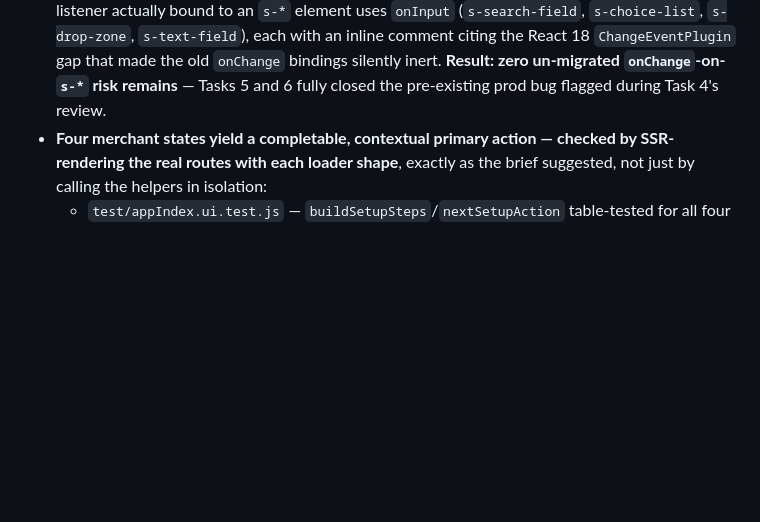
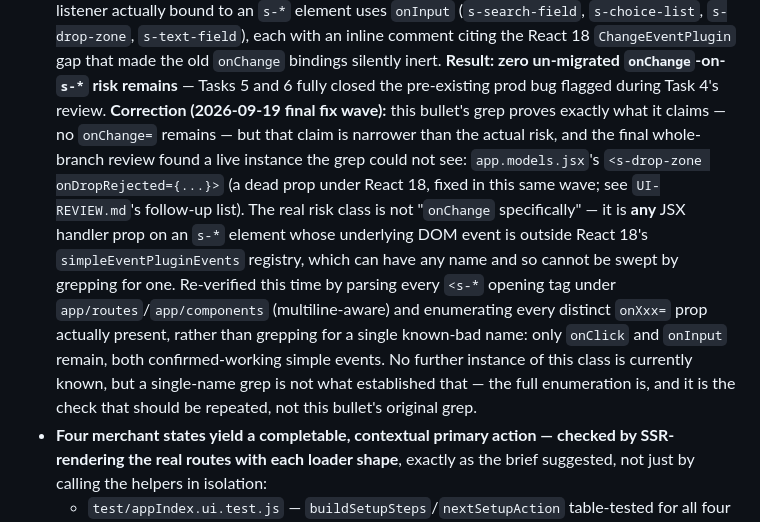
Before and after one commit to ramyysameh/AR-sunglasses, a Markdown page: docs/qa/polaris-ux-acceptance.md, the part around the change. GitHub-like rendering; blank space fills up the shorter version.

```diff
--- a/docs/qa/polaris-ux-acceptance.md
+++ b/docs/qa/polaris-ux-acceptance.md
@@ -94,6 +94,7 @@ A docs-verified-valid snippet fails identically to everything else below. This i
 - **Icon-only controls have accessible names.** `grep -rn "s-button" ... | grep "icon="` found 8 icon-bearing `<s-button>` usages. Seven have a visible text child (`Change product`/`Select product`, `Open on this computer`, `Change model`, `Remove try-on`, `Rename`, `Delete`) so an `accessibilityLabel` is not required by Shopify's own guidance; the one genuinely icon-only button (`ProductIndex.jsx:107-112`, the row's kebab/`menu-vertical` action trigger) does carry `accessibilityLabel={`Actions for ${m.product?.title ?? 'product'}`}`. No icon-only control was found without a label.
 - **No stray raw admin anchors.** `grep -rn '<a href' app/routes app/components` returns exactly three hits: `app/routes/app.jsx:55` (the deliberate no-subscription top-level recovery fallback, already documented in code comments as intentionally not `s-link`/`TopLevelAdminAction`) and two `mailto:` links in `privacy.jsx` (a static support page, not an admin-navigation destination). `grep -rn "admin.shopify.com"` across `app/routes app/components` returns nothing — every admin URL is constructed through a helper and rendered via `TopLevelAdminAction`, used consistently in `app._index.jsx`, `app.products.jsx`, `app.additional.jsx`, `ModelFitReview.jsx`, `ProductIndex.jsx`, `SetupGuide.jsx`.
 - **No `onChange` survives on any `s-*` custom element.** `grep -rn "onChange=" app/routes app/components` returns exactly two hits, both in `app.products.jsx`, and both are `<ModelPicker onChange={setModelAssetId} />` — `onChange` there is this app's own component prop name, not a DOM listener on a web component. Inside `ModelPicker.jsx` and `app.models.jsx`, every listener actually bound to an `s-*` element uses `onInput` (`s-search-field`, `s-choice-list`, `s-drop-zone`, `s-text-field`), each with an inline comment citing the React 18 `ChangeEventPlugin` gap that made the old `onChange` bindings silently inert. **Result: zero un-migrated `onChange`-on-`s-*` risk remains** — Tasks 5 and 6 fully closed the pre-existing prod bug flagged during Task 4's review.
+  **Correction (2026-09-19 final fix wave):** this bullet's grep proves exactly what it claims — no `onChange=` remains — but that claim is narrower than the actual risk, and the final whole-branch review found a live instance the grep could not see: `app.models.jsx`'s `<s-drop-zone onDropRejected={...}>` (a dead prop under React 18, fixed in this same wave; see `UI-REVIEW.md`'s follow-up list). The real risk class is not "`onChange` specifically" — it is **any** JSX handler prop on an `s-*` element whose underlying DOM event is outside React 18's `simpleEventPluginEvents` registry, which can have any name and so cannot be swept by grepping for one. Re-verified this time by parsing every `<s-*` opening tag under `app/routes`/`app/components` (multiline-aware) and enumerating every distinct `onXxx=` prop actually present, rather than grepping for a single known-bad name: only `onClick` and `onInput` remain, both confirmed-working simple events. No further instance of this class is currently known, but a single-name grep is not what established that — the full enumeration is, and it is the check that should be repeated, not this bullet's original grep.
 - **Four merchant states yield a completable, contextual primary action — checked by SSR-rendering the real routes with each loader shape**, exactly as the brief suggested, not just by calling the helpers in isolation:
   - `test/appIndex.ui.test.js` — `buildSetupSteps`/`nextSetupAction` table-tested for all four states: `{model:0,mapping:0,live:0}` → "Upload model" → `/app/models`; `{1,0,0}` → "Add try-on" → `/app/products`; `{1,1,0}` → "Add to theme" → theme URL; `{1,1,1}` → "Manage products" → `/app/products`. Separately, `SetupGuide` rendering tests assert every incomplete step is actionable and completed steps show "Done" while the theme action stays reachable.
   - `test/appProducts.ui.test.js` — `renderToStaticMarkup(React.createElement(Products))` run three times with distinct `loaderData` shapes: zero-model (asserts "Upload model" primary action, and — critically — asserts the `add-tryon` modal is **absent from the tree entirely**, not just hidden, closing the P1 dead-end bug from the original review), models-exist-but-unmapped (asserts the real "Add try-on to your first product" empty state with a reachable modal), and at-limit (asserts "Upgrade plan" replaces "Add try-on"). `productPrimaryAction` is additionally table-tested for `{assetCount:0}` → upload, `{assetCount:2, atLimit:false}` → add, `{assetCount:2, atLimit:true}` → upgrade.
```
Also changed, not shown: UI-REVIEW.md (+5 -2 lines).
